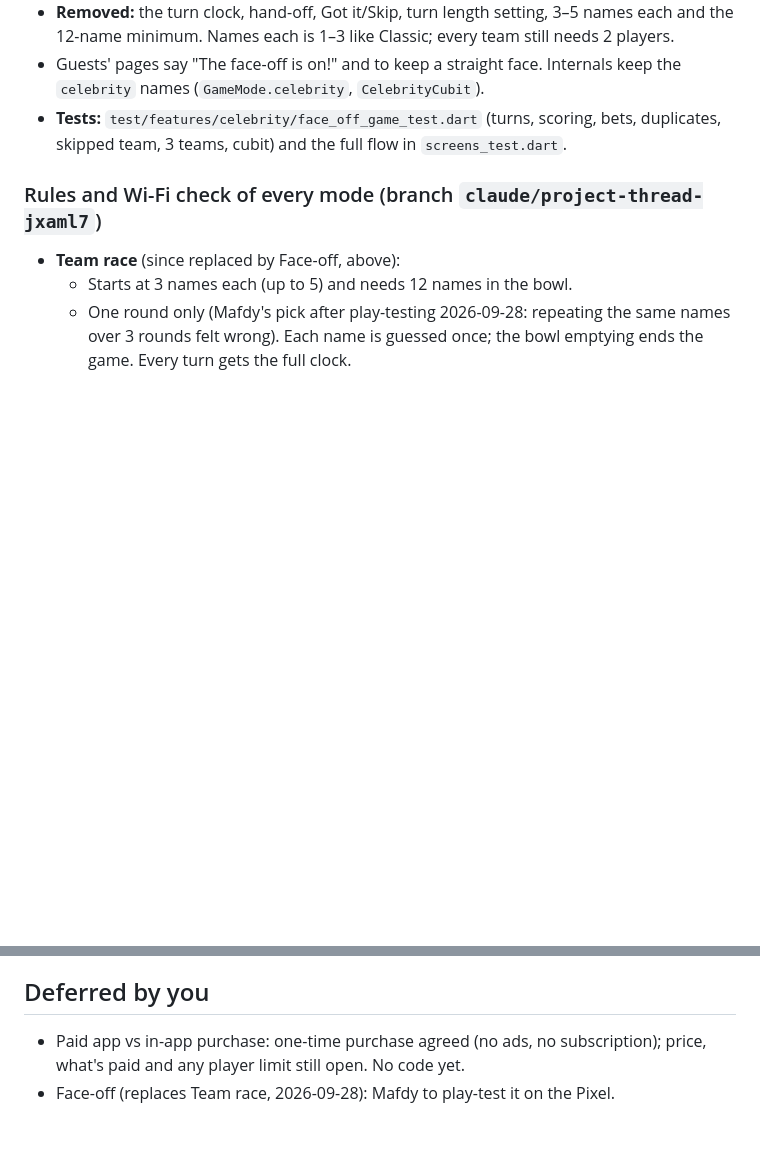
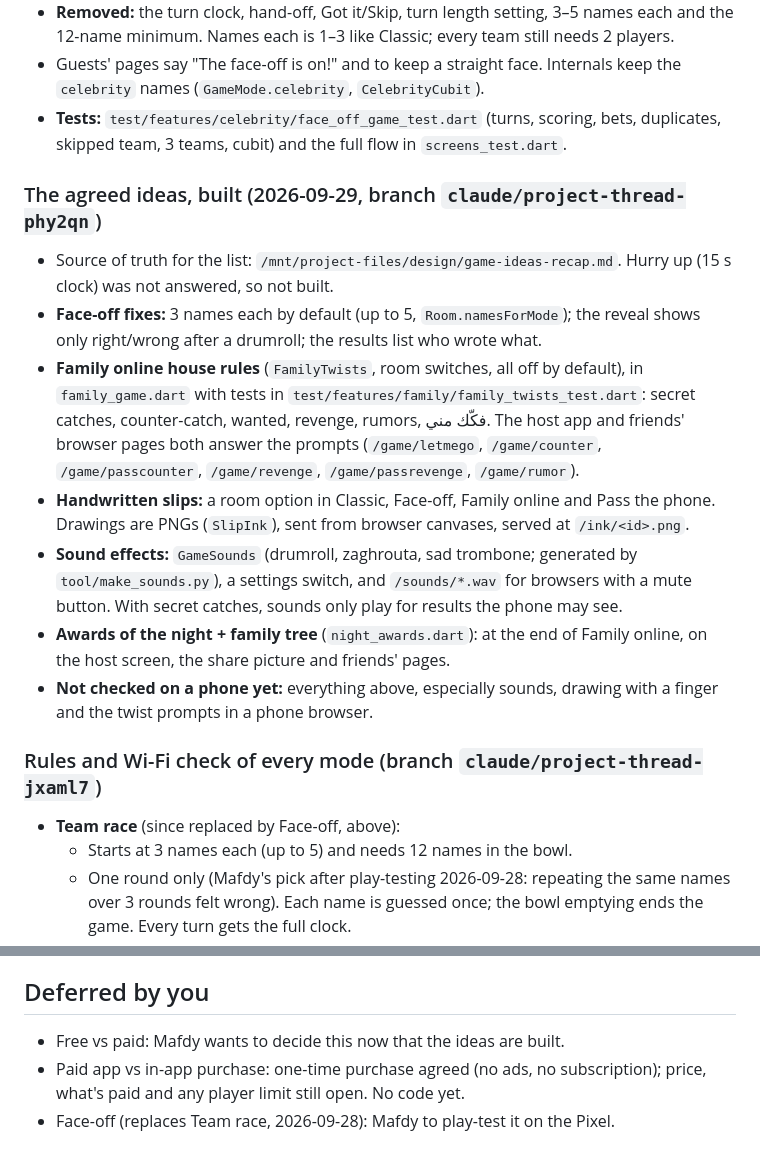
Before and after one commit to Maf-Dy/flutter_app_Family, a Markdown page: PROGRESS.md, 2 parts joined by grey strips. Drawn GitHub-style; blank space fills up the shorter version.

```diff
--- a/PROGRESS.md
+++ b/PROGRESS.md
@@ -105,6 +105,15 @@ Branch: `claude/dreamy-edison-kyjdky`. `flutter analyze` is clean and all 210 te
 - Guests' pages say "The face-off is on!" and to keep a straight face. Internals keep the `celebrity` names (`GameMode.celebrity`, `CelebrityCubit`).
 - **Tests:** `test/features/celebrity/face_off_game_test.dart` (turns, scoring, bets, duplicates, skipped team, 3 teams, cubit) and the full flow in `screens_test.dart`.
 
+### The agreed ideas, built (2026-09-29, branch `claude/project-thread-phy2qn`)
+- Source of truth for the list: `/mnt/project-files/design/game-ideas-recap.md`. Hurry up (15 s clock) was not answered, so not built.
+- **Face-off fixes:** 3 names each by default (up to 5, `Room.namesForMode`); the reveal shows only right/wrong after a drumroll; the results list who wrote what.
+- **Family online house rules** (`FamilyTwists`, room switches, all off by default), in `family_game.dart` with tests in `test/features/family/family_twists_test.dart`: secret catches, counter-catch, wanted, revenge, rumors, فكّك مني. The host app and friends' browser pages both answer the prompts (`/game/letmego`, `/game/counter`, `/game/passcounter`, `/game/revenge`, `/game/passrevenge`, `/game/rumor`).
+- **Handwritten slips:** a room option in Classic, Face-off, Family online and Pass the phone. Drawings are PNGs (`SlipInk`), sent from browser canvases, served at `/ink/<id>.png`.
+- **Sound effects:** `GameSounds` (drumroll, zaghrouta, sad trombone; generated by `tool/make_sounds.py`), a settings switch, and `/sounds/*.wav` for browsers with a mute button. With secret catches, sounds only play for results the phone may see.
+- **Awards of the night + family tree** (`night_awards.dart`): at the end of Family online, on the host screen, the share picture and friends' pages.
+- **Not checked on a phone yet:** everything above, especially sounds, drawing with a finger and the twist prompts in a phone browser.
+
 ### Rules and Wi-Fi check of every mode (branch `claude/project-thread-jxaml7`)
 - **Team race** (since replaced by Face-off, above):
   - Starts at 3 names each (up to 5) and needs 12 names in the bowl.
@@ -156,6 +165,7 @@ Branch: `claude/dreamy-edison-kyjdky`. `flutter analyze` is clean and all 210 te
 4. **Store listing:** take 2 to 8 real phone screenshots and frame them (see `store/README.md`). Check the new icon on a real launcher.
 
 ## Deferred by you
+- Free vs paid: Mafdy wants to decide this now that the ideas are built.
 - Paid app vs in-app purchase: one-time purchase agreed (no ads, no subscription); price, what's paid and any player limit still open. No code yet.
 - Face-off (replaces Team race, 2026-09-28): Mafdy to play-test it on the Pixel.
 
```
Also changed, not shown: README.md (+13 -2 lines).
